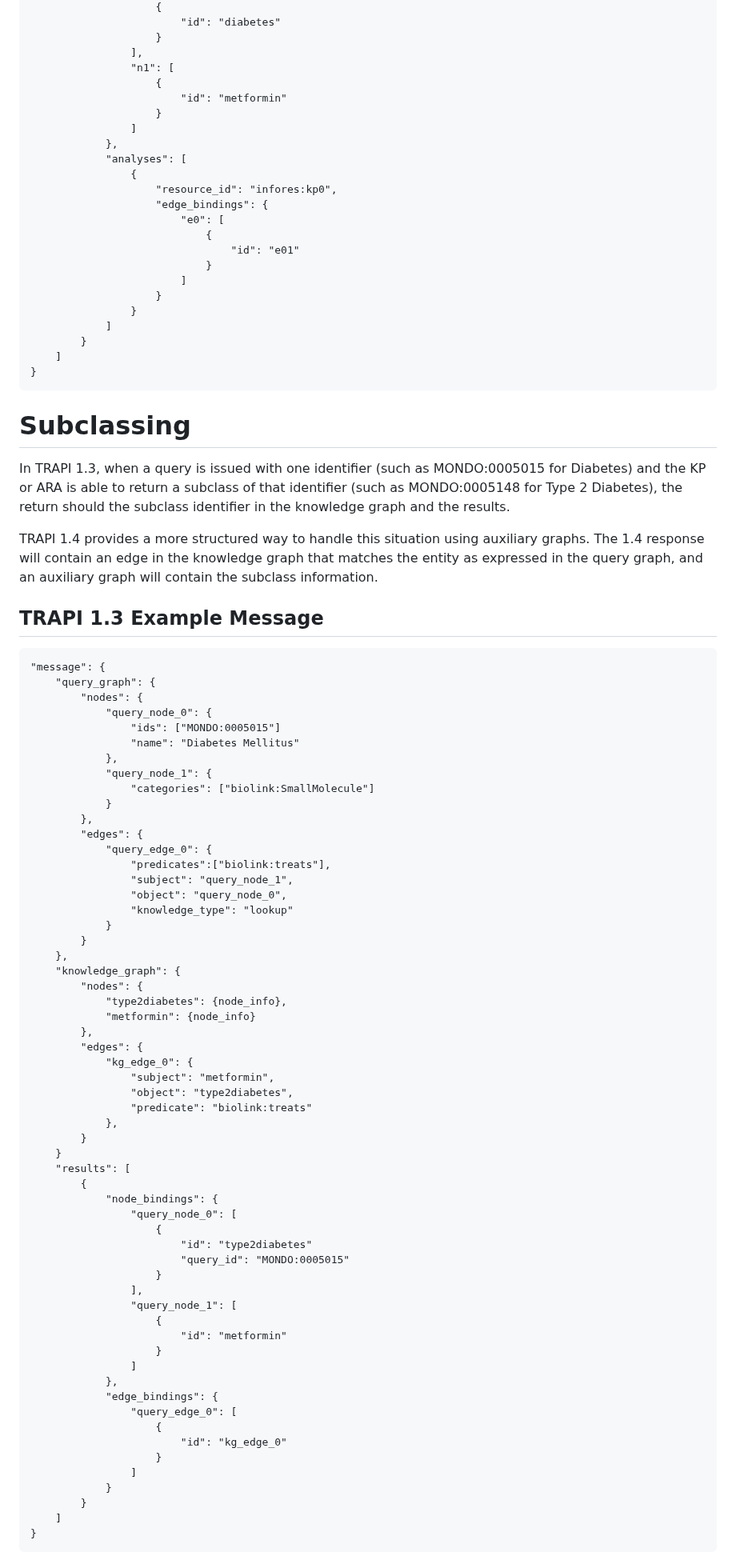
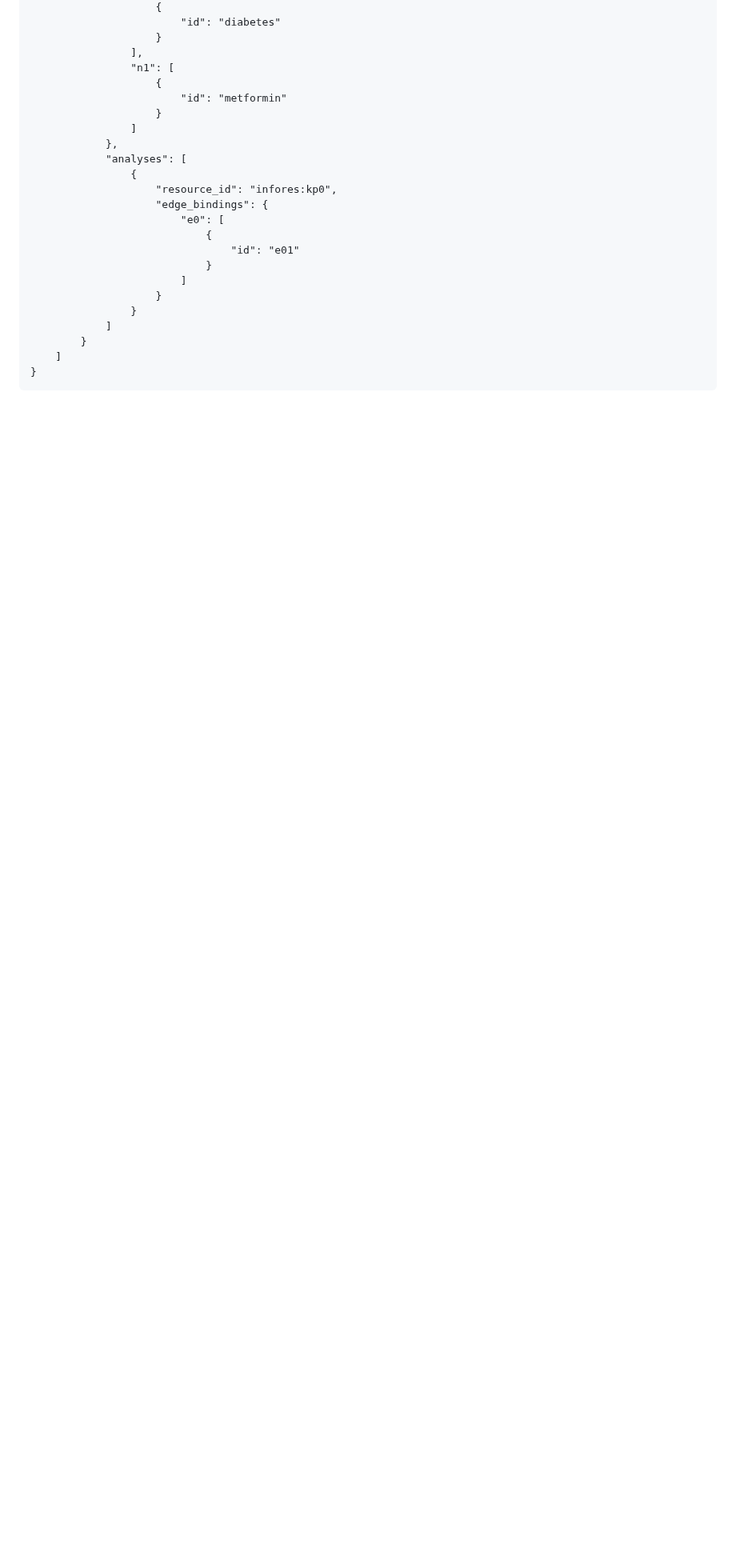
Before and after one commit to NCATSTranslator/ReasonerAPI, a Markdown page: MigrationAndImplementationGuide1-4.md, the part around one of its changes. Shown at 80% size. Drawn GitHub-style; blank space fills up the shorter version.

Commit message:
"remove subclass guide"

````diff
--- a/MigrationAndImplementationGuide1-4.md
+++ b/MigrationAndImplementationGuide1-4.md
@@ -894,77 +894,3 @@ Now we can put these two sections back together to get the final message.
     ]
 }
 ```
-
-# Subclassing
-
-In TRAPI 1.3, when a query is issued with one identifier (such as MONDO:0005015 for Diabetes) and the KP or ARA is able to return
-a subclass of that identifier (such as MONDO:0005148 for Type 2 Diabetes), the return should the subclass identifier
-in the knowledge graph and the results.
-
-TRAPI 1.4 provides a more structured way to handle this situation using auxiliary graphs. The 1.4 response will contain
-an edge in the knowledge graph that matches the entity as expressed in the query graph, and an auxiliary graph
-will contain the subclass information.
-
-## TRAPI 1.3 Example Message
-
-```
-"message": {
-    "query_graph": {
-        "nodes": {
-            "query_node_0": {
-                "ids": ["MONDO:0005015"]
-                "name": "Diabetes Mellitus"
-            },
-            "query_node_1": {
-                "categories": ["biolink:SmallMolecule"]
-            }
-        },
-        "edges": {
-            "query_edge_0": {
-                "predicates":["biolink:treats"],
-                "subject": "query_node_1",
-                "object": "query_node_0",
-                "knowledge_type": "lookup"
-            }
-        }
-    },
-    "knowledge_graph": {
-        "nodes": {
-            "type2diabetes": {node_info},
-            "metformin": {node_info}
-        },
-        "edges": {
-            "kg_edge_0": {
-                "subject": "metformin",
-                "object": "type2diabetes",
-                "predicate": "biolink:treats"
-            },
-        }
-    }
-    "results": [
-        {
-            "node_bindings": {
-                "query_node_0": [
-                    {
-                        "id": "type2diabetes"
-                        "query_id": "MONDO:0005015"
-                    }
-                ],
-                "query_node_1": [
-                    {
-                        "id": "metformin"
-                    }
-                ]
-            },
-            "edge_bindings": {
-                "query_edge_0": [
-                    {
-                        "id": "kg_edge_0"
-                    }
-                ]
-            }
-        }
-    ]
-}
-```
-
````
Also changed, not shown: other parts of MigrationAndImplementationGuide1-4.md (+1 -94 lines).
